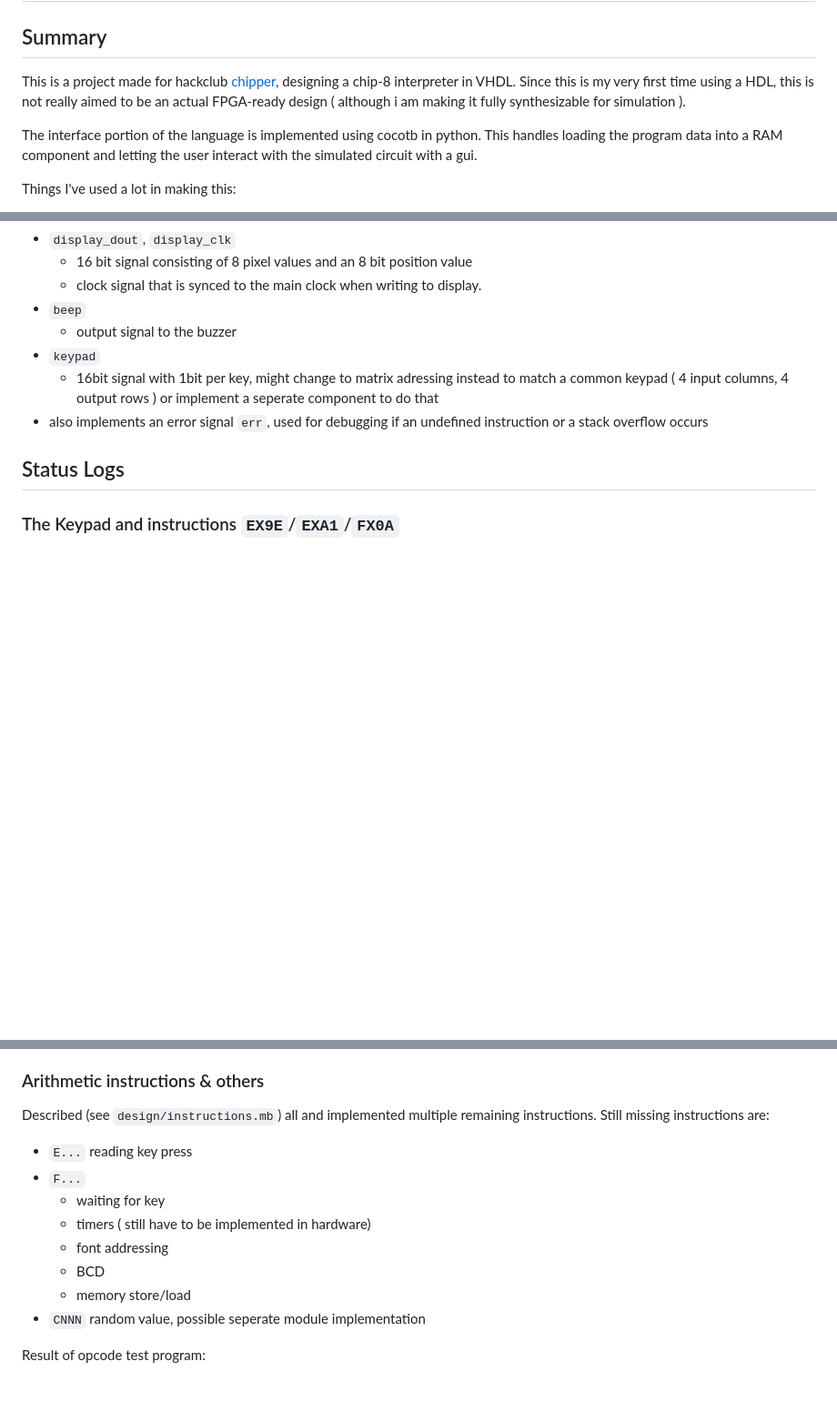
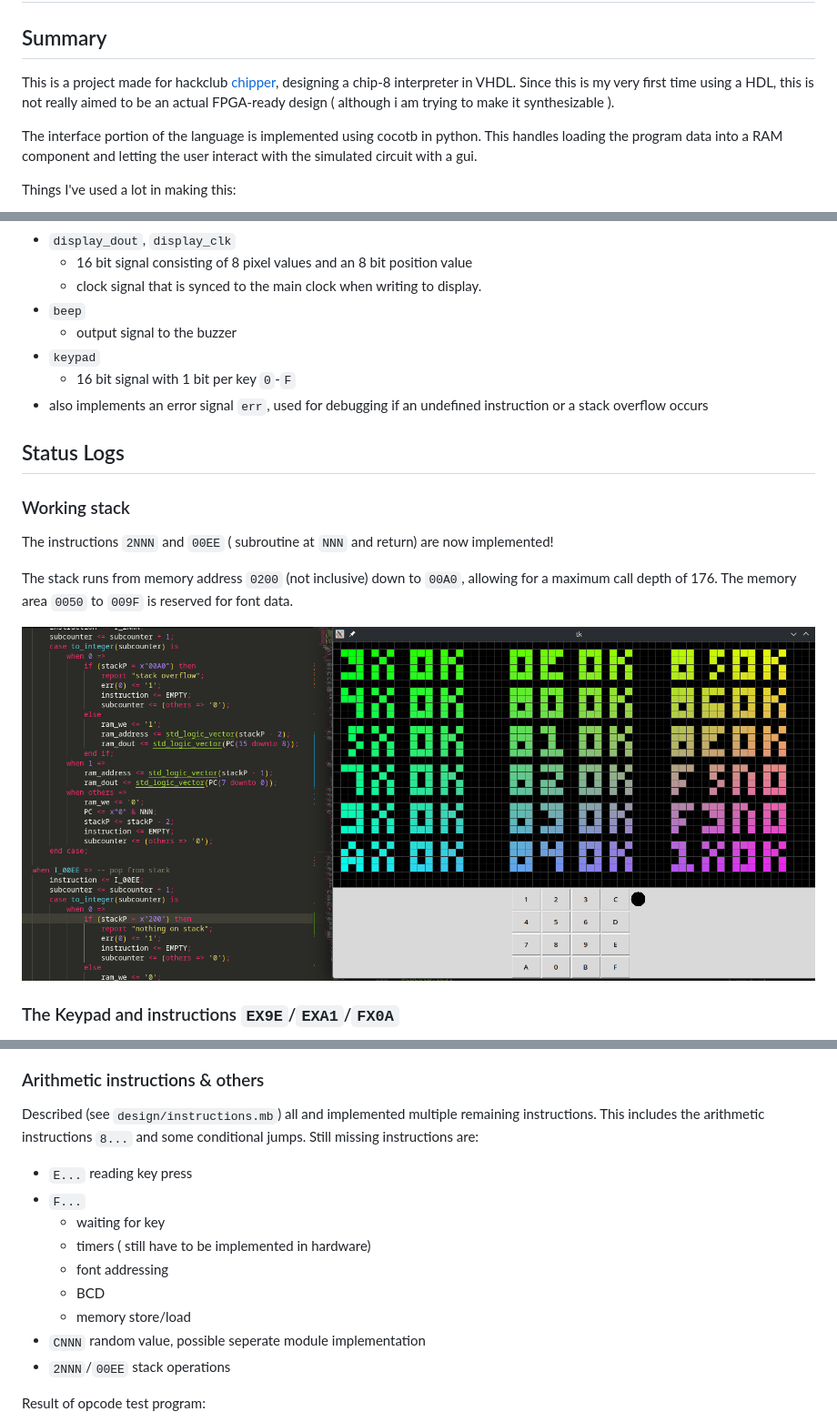
Before and after one commit to Volkov997/chip8vhdl, a Markdown page: Readme.md, 3 parts joined by grey strips. Shown at 91% size. GitHub-like rendering; pictures changed too: assets/stack.png (added); blank space fills up the shorter version.

Commit message:
working stack :D

```diff
--- a/Readme.md
+++ b/Readme.md
@@ -2,7 +2,7 @@
 
 ## Summary
 
-This is a project made for hackclub [chipper](https://chipper.hackclub.com/), designing a chip-8 interpreter in VHDL. Since this is my very first time using a HDL, this is not really aimed to be an actual FPGA-ready design ( although i am making it fully synthesizable for simulation ).
+This is a project made for hackclub [chipper](https://chipper.hackclub.com/), designing a chip-8 interpreter in VHDL. Since this is my very first time using a HDL, this is not really aimed to be an actual FPGA-ready design ( although i am trying to make it synthesizable ).
 
 The interface portion of the language is implemented using cocotb in python. This handles loading the program data into a RAM component and letting the user interact with the simulated circuit with a gui.
 
@@ -26,10 +26,18 @@ These are the connections which the Simulated chip uses to interact with externa
 - `beep`
     - output signal to the buzzer
 - `keypad`
-    - 16bit signal with 1bit per key, might change to matrix adressing instead to match a common keypad ( 4 input columns, 4 output rows ) or implement a seperate component to do that
+    - 16 bit signal with 1 bit per key `0`-`F`
 - also implements an error signal `err`, used for debugging if an undefined instruction or a stack overflow occurs
 
 ## Status Logs
+
+### Working stack
+
+The instructions `2NNN` and `00EE` ( subroutine at `NNN` and return) are now implemented!
+
+The stack runs from memory address `0200` (not inclusive) down to `00A0`, allowing for a maximum call depth of 176. The memory area `0050` to `009F` is reserved for font data.
+
+<img src="assets/stack.png" style="width:50%">
 
 ### The Keypad and instructions `EX9E`/`EXA1`/`FX0A`
 
@@ -52,7 +60,7 @@ With this, display instructions dont experience the visible screen tearing from
 
 ### Arithmetic instructions & others
 
-Described (see `design/instructions.mb`) all and implemented multiple remaining instructions.
+Described (see `design/instructions.mb`) all and implemented multiple remaining instructions. This includes the arithmetic instructions `8...` and some conditional jumps.
 Still missing instructions are:
 
 - `E...` reading key press
@@ -63,6 +71,7 @@ Still missing instructions are:
     - BCD
     - memory store/load
 - `CNNN` random value, possible seperate module implementation
+- `2NNN`/`00EE` stack operations
 
 Result of opcode test program:
 
```
Also changed, not shown: vhdl/design/instructions.md (+1 -0 lines), 25 other files.
